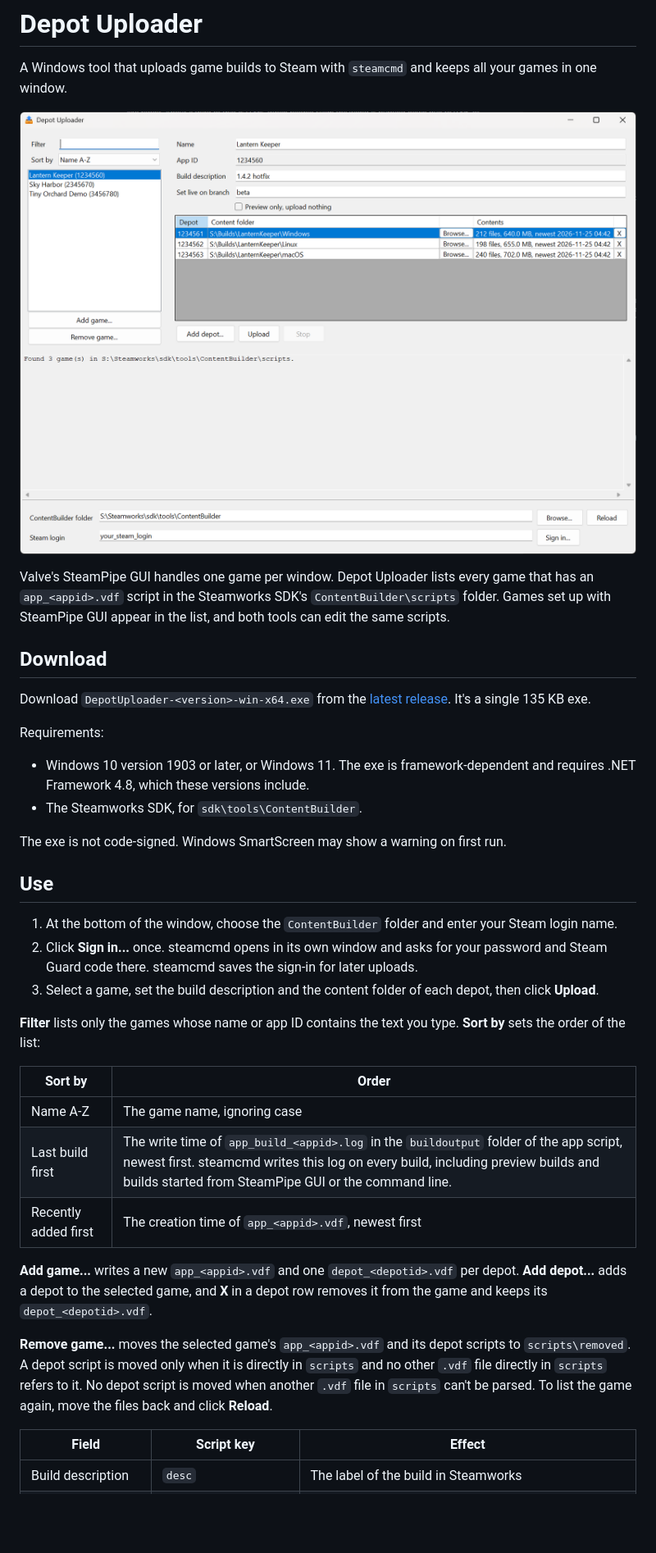
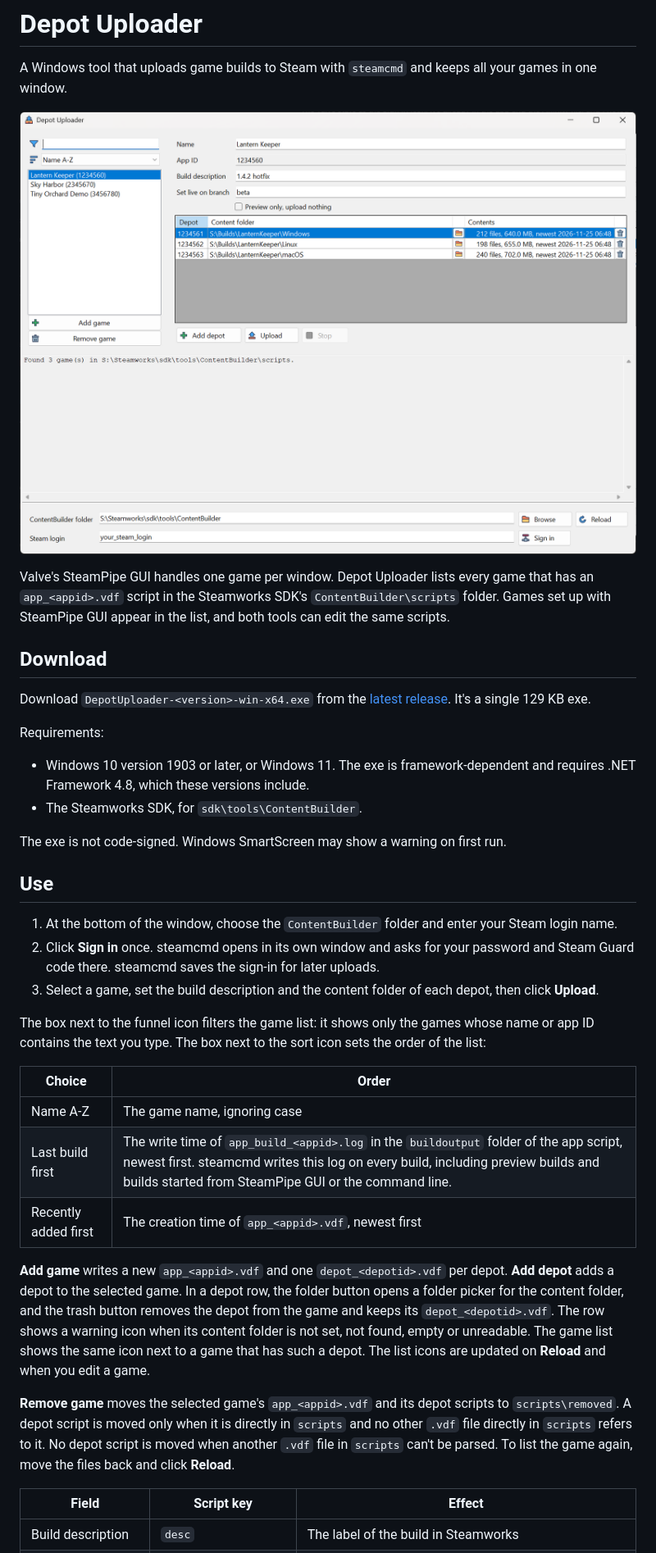
Before and after one commit to tarragonfly/DepotUploader, a Markdown page: README.md, the part around one of its changes. Shown at 82% size. GitHub-like rendering; pictures changed too: docs/screenshot.png; blank space fills up the shorter version.

Commit message:
docs: readme covers the icons, the result line and button names without dots

```diff
--- a/README.md
+++ b/README.md
@@ -8,7 +8,7 @@ Valve's SteamPipe GUI handles one game per window. Depot Uploader lists every ga
 
 ## Download
 
-Download `DepotUploader-<version>-win-x64.exe` from the [latest release](https://github.com/tarragonfly/DepotUploader/releases/latest). It's a single 135 KB exe.
+Download `DepotUploader-<version>-win-x64.exe` from the [latest release](https://github.com/tarragonfly/DepotUploader/releases/latest). It's a single 129 KB exe.
 
 Requirements:
 
@@ -20,20 +20,20 @@ The exe is not code-signed. Windows SmartScreen may show a warning on first run.
 ## Use
 
 1. At the bottom of the window, choose the `ContentBuilder` folder and enter your Steam login name.
-2. Click **Sign in...** once. steamcmd opens in its own window and asks for your password and Steam Guard code there. steamcmd saves the sign-in for later uploads.
+2. Click **Sign in** once. steamcmd opens in its own window and asks for your password and Steam Guard code there. steamcmd saves the sign-in for later uploads.
 3. Select a game, set the build description and the content folder of each depot, then click **Upload**.
 
-**Filter** lists only the games whose name or app ID contains the text you type. **Sort by** sets the order of the list:
+The box next to the funnel icon filters the game list: it shows only the games whose name or app ID contains the text you type. The box next to the sort icon sets the order of the list:
 
-| Sort by | Order |
+| Choice | Order |
 |---|---|
 | Name A-Z | The game name, ignoring case |
 | Last build first | The write time of `app_build_<appid>.log` in the `buildoutput` folder of the app script, newest first. steamcmd writes this log on every build, including preview builds and builds started from SteamPipe GUI or the command line. |
 | Recently added first | The creation time of `app_<appid>.vdf`, newest first |
 
-**Add game...** writes a new `app_<appid>.vdf` and one `depot_<depotid>.vdf` per depot. **Add depot...** adds a depot to the selected game, and **X** in a depot row removes it from the game and keeps its `depot_<depotid>.vdf`.
+**Add game** writes a new `app_<appid>.vdf` and one `depot_<depotid>.vdf` per depot. **Add depot** adds a depot to the selected game. In a depot row, the folder button opens a folder picker for the content folder, and the trash button removes the depot from the game and keeps its `depot_<depotid>.vdf`. The row shows a warning icon when its content folder is not set, not found, empty or unreadable. The game list shows the same icon next to a game that has such a depot. The list icons are updated on **Reload** and when you edit a game.
 
-**Remove game...** moves the selected game's `app_<appid>.vdf` and its depot scripts to `scripts\removed`. A depot script is moved only when it is directly in `scripts` and no other `.vdf` file directly in `scripts` refers to it. No depot script is moved when another `.vdf` file in `scripts` can't be parsed. To list the game again, move the files back and click **Reload**.
+**Remove game** moves the selected game's `app_<appid>.vdf` and its depot scripts to `scripts\removed`. A depot script is moved only when it is directly in `scripts` and no other `.vdf` file directly in `scripts` refers to it. No depot script is moved when another `.vdf` file in `scripts` can't be parsed. To list the game again, move the files back and click **Reload**.
 
 | Field | Script key | Effect |
 |---|---|---|
```
Also changed, not shown: other parts of README.md (+3 -3 lines).
